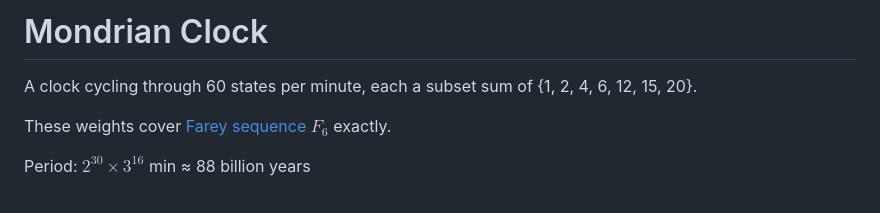
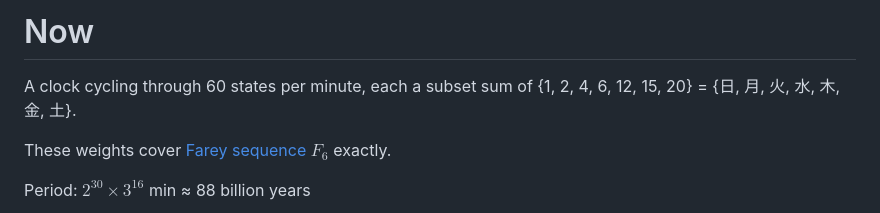
Before and after one commit to popojan/now, a Markdown page: README.md, the part around the change. Drawn GitHub-style.

Commit message:
Rename to Now, map weights to CJK symbols

```diff
--- a/README.md
+++ b/README.md
@@ -1,6 +1,6 @@
-# Mondrian Clock
+# Now
 
-A clock cycling through 60 states per minute, each a subset sum of {1, 2, 4, 6, 12, 15, 20}.
+A clock cycling through 60 states per minute, each a subset sum of {1, 2, 4, 6, 12, 15, 20} = {日, 月, 火, 水, 木, 金, 土}.
 
 These weights cover [Farey sequence](https://en.wikipedia.org/wiki/Farey_sequence) $F_6$ exactly.
 
```
